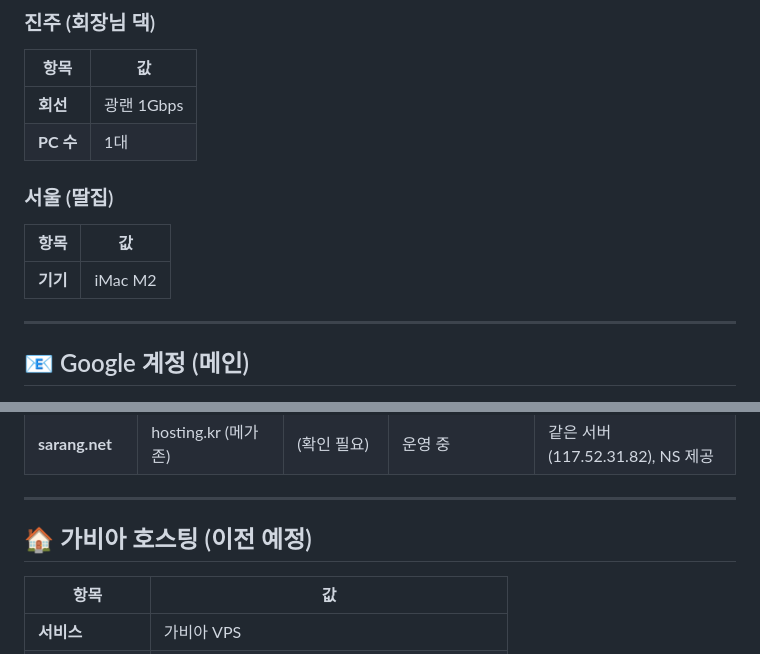
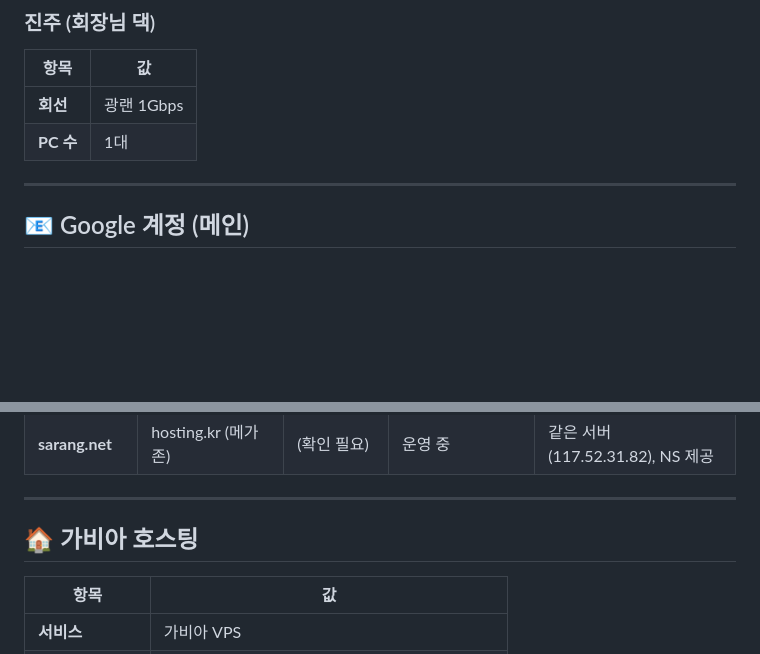
Before and after one commit to hataeho/repulsion, a Markdown page: basicinfo.md, 2 parts joined by grey strips. Drawn GitHub-style; blank space fills up the shorter version.

```diff
--- a/basicinfo.md
+++ b/basicinfo.md
@@ -88,10 +88,7 @@
 | **회선** | 광랜 1Gbps |
 | **PC 수** | 1대 |
 
-### 서울 (딸집)
-| 항목 | 값 |
-|------|---|
-| **기기** | iMac M2 |
+
 
 ---
 
@@ -177,8 +139,7 @@
 
 ---
 
-## 🏠 가비아 호스팅 (이전 예정)
-
+## 🏠 가비아 호스팅
 | 항목 | 값 |
 |------|---|
 | **서비스** | 가비아 VPS |
```
Also changed, not shown: other parts of basicinfo.md (+2 -59 lines).
